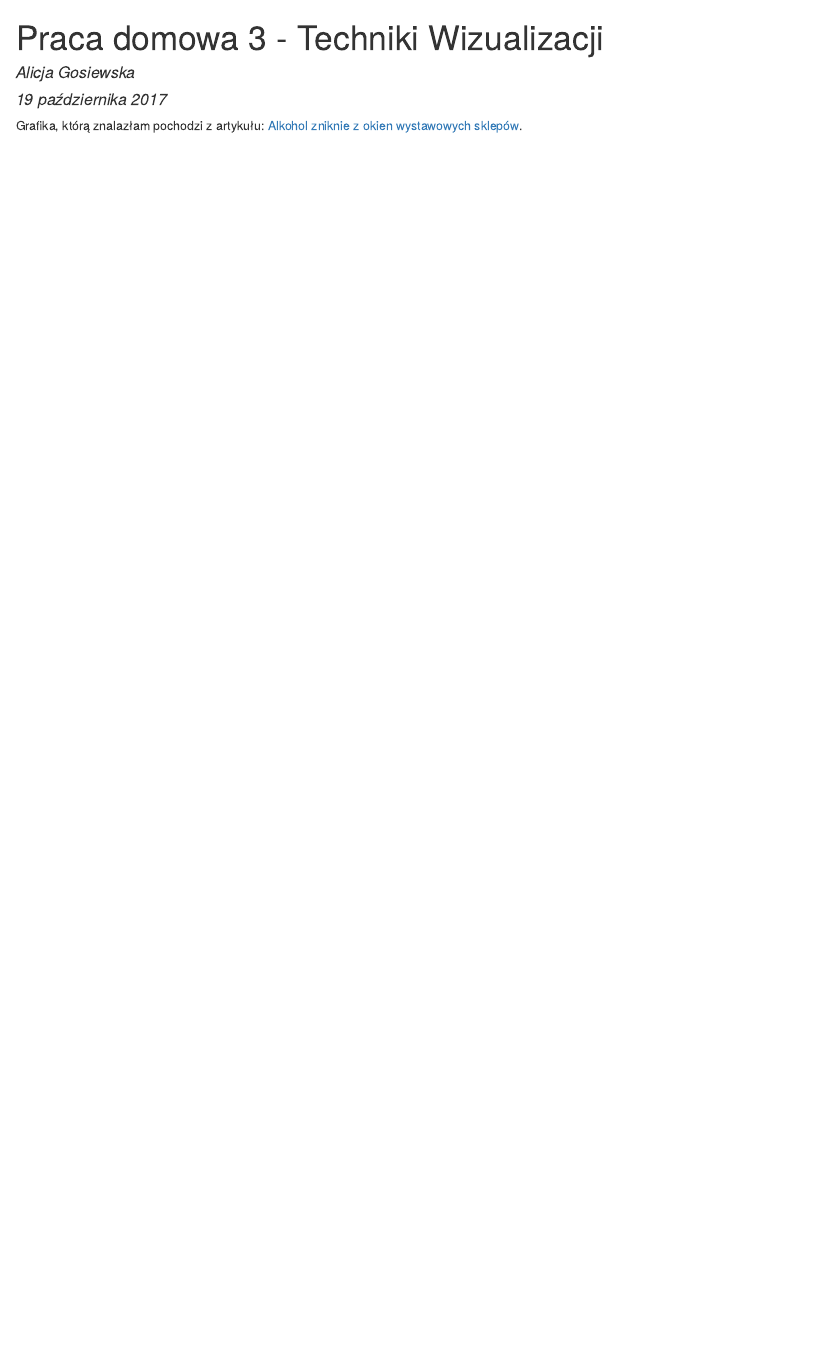
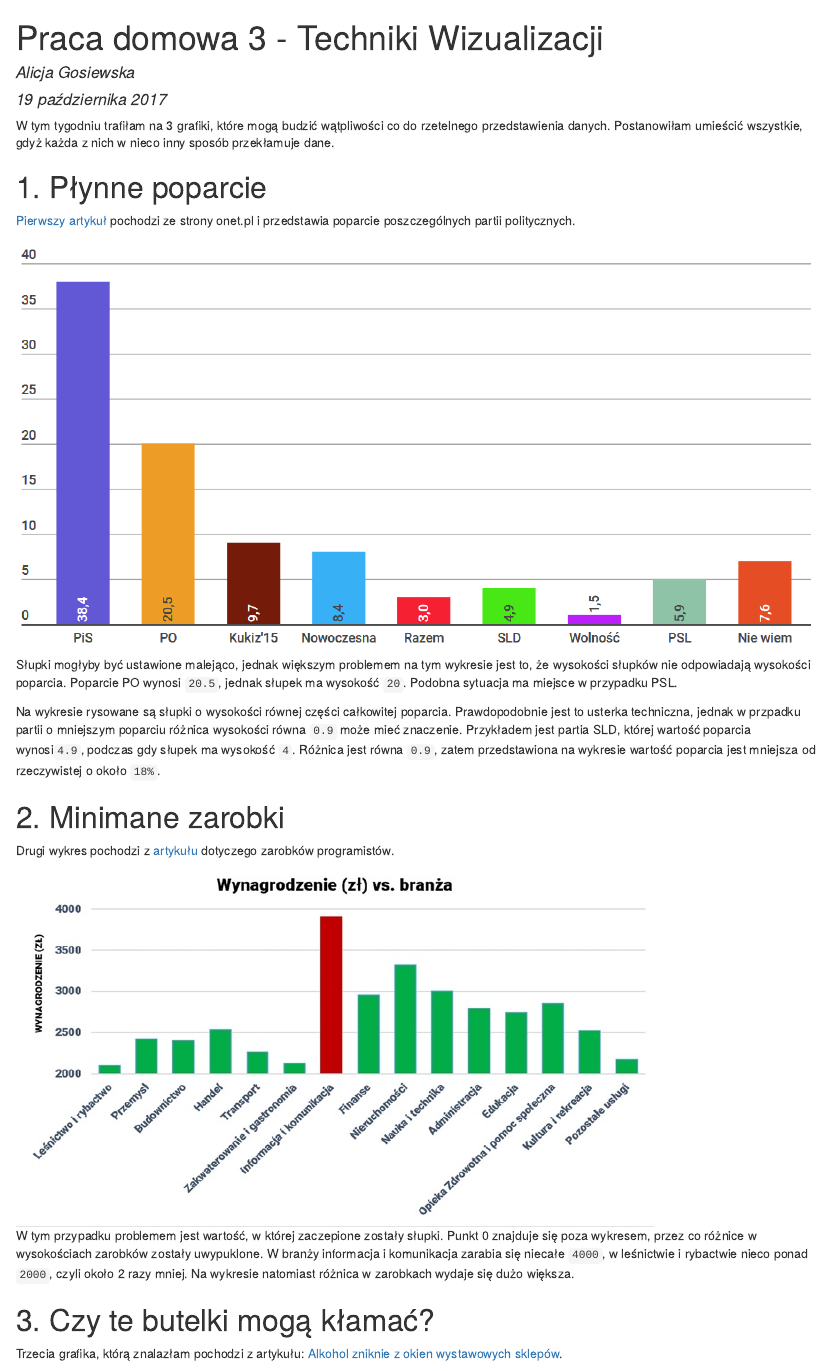
Before and after one commit to minorczyka/TechnikiWizualizacjiDanych2017, an R Markdown document (PraceDomowe/PD_03/AlicjaGosiewska/Alicja_Gosiewska.Rmd): the page in a window 1100 px wide, from its top. The pictures show the output file PraceDomowe/PD_03/AlicjaGosiewska/Alicja_Gosiewska.html that the author committed with the source, opened offline.

Commit message:
dodaje 2 wykresy

```diff
--- a/PraceDomowe/PD_03/AlicjaGosiewska/Alicja_Gosiewska.Rmd
+++ b/PraceDomowe/PD_03/AlicjaGosiewska/Alicja_Gosiewska.Rmd
@@ -5,7 +5,29 @@ date: "19 października 2017"
 output: html_document
 ---
 
-Grafika, którą znalazłam pochodzi z artykułu: [Alkohol zniknie z okien wystawowych sklepów](http://biznes.interia.pl/wiadomosci/news/alkohol-zniknie-z-okien-wystawowych-sklepow,2541430,4199).
+W tym tygodniu trafiłam na 3 grafiki, które mogą budzić wątpliwości co do rzetelnego przedstawienia danych. Postanowiłam umieścić wszystkie, gdyż każda z nich w nieco inny sposób przekłamuje dane.
+
+# 1. Płynne poparcie
+
+[Pierwszy artykuł](https://www.onet.pl/?utm_source=wiadomosci_viasg&utm_medium=nitro&utm_campaign=allonet_nitro_new&srcc=ucs&pid=955b8b06-50a9-4838-b99f-71985658e0a6&sid=b177a2c9-166f-4113-9b28-185bbe554807&utm_v=2) pochodzi ze strony onet.pl i przedstawia poparcie poszczególnych partii politycznych.
+
+![](sondaz.PNG)
+
+Słupki mogłyby być ustawione malejąco, jednak większym problemem na tym wykresie jest to, że wysokości słupków nie odpowiadają wysokości poparcia. Poparcie PO wynosi `20.5`, jednak słupek ma wysokość `20`. Podobna sytuacja ma miejsce w przypadku PSL.
+
+Na wykresie rysowane są słupki o wysokości równej części całkowitej poparcia. Prawdopodobnie jest to usterka techniczna, jednak w przpadku partii o mniejszym poparciu różnica wysokości równa `0.9` może mieć znaczenie. Przykładem jest partia SLD, której wartość poparcia wynosi` 4.9`, podczas gdy słupek ma wysokość `4`. Różnica jest równa `0.9`, zatem przedstawiona na wykresie wartość poparcia jest mniejsza od rzeczywistej o około `18%`.
+
+# 2. Minimane zarobki
+Drugi wykres pochodzi z [artykułu](https://praca.money.pl/wiadomosci/artykul/informatycy-praca-wynagrodzenia-kodilla,188,0,2379452.html) dotyczego zarobków programistów.
+
+![](zarobki.jpg)
+
+W tym przypadku problemem jest wartość, w której zaczepione zostały słupki. Punkt 0 znajduje się poza wykresem, przez co różnice w wysokościach zarobków zostały uwypuklone.
+W branży informacja i komunikacja zarabia się niecałe `4000`, w leśnictwie i rybactwie nieco ponad `2000`, czyli około 2 razy mniej. Na wykresie natomiast różnica w zarobkach wydaje się dużo większa.
+
+# 3. Czy te butelki mogą kłamać?
+
+Trzecia grafika, którą znalazłam pochodzi z artykułu: [Alkohol zniknie z okien wystawowych sklepów](http://biznes.interia.pl/wiadomosci/news/alkohol-zniknie-z-okien-wystawowych-sklepow,2541430,4199).
 
 W lipcu tego roku Naczelny Sąd Administracyjny stwierdził, że eksponowanie w witrynie sklepowej znaków towarowych napojów alkoholowych stanowi niedozwoloną reklamę tych produktów.
 
```
Also changed, not shown: PraceDomowe/PD_03/AlicjaGosiewska/Alicja_Gosiewska.html, PraceDomowe/PD_03/AlicjaGosiewska/sondaz.PNG (added), PraceDomowe/PD_03/AlicjaGosiewska/zarobki.jpg (added).
